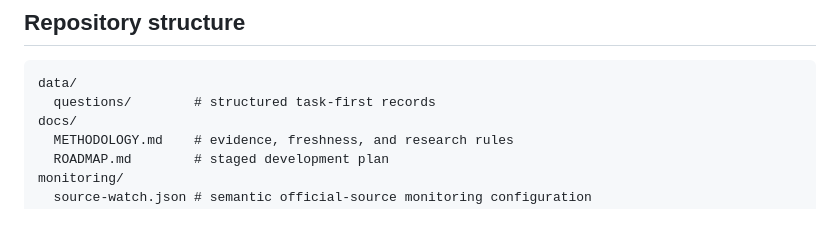
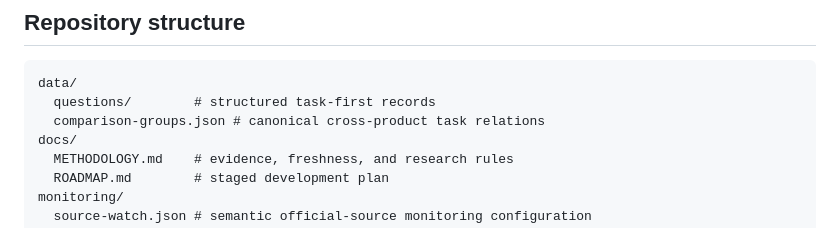
Before and after one commit to Josh-Temple/can-ai-do-this, a Markdown page: README.md, the part around the change. GitHub-like rendering.

Commit message:
Document comparison relation data

````diff
--- a/README.md
+++ b/README.md
@@ -59,6 +59,7 @@ Community discussions are useful for discovering real questions and edge cases.
 ```
 data/
   questions/        # structured task-first records
+  comparison-groups.json # canonical cross-product task relations
 docs/
   METHODOLOGY.md    # evidence, freshness, and research rules
   ROADMAP.md        # staged development plan
````
